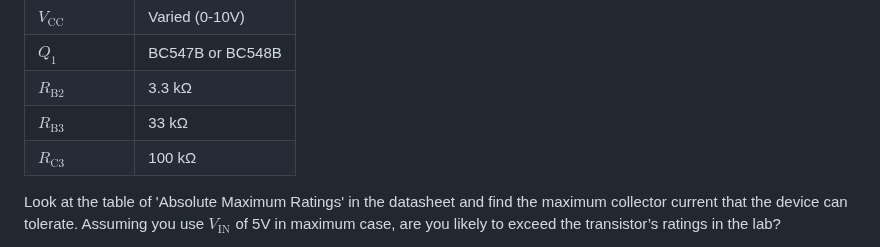
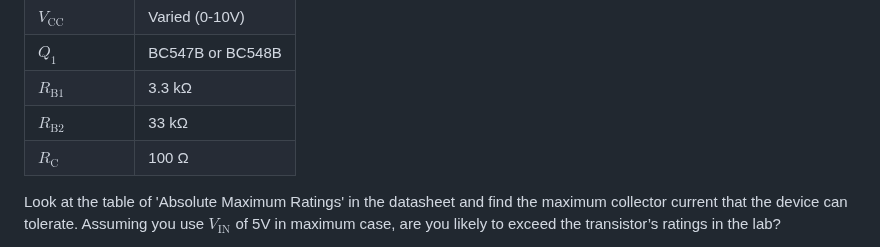
Before and after one commit to edstott/EEE1labs, a Markdown page: ADC/Part3/Section1.md, the part around the change. GitHub-like rendering.

Commit message:
Update Section1.md
Table updated

```diff
--- a/ADC/Part3/Section1.md
+++ b/ADC/Part3/Section1.md
@@ -90,9 +90,9 @@ Build the circuit below for characterising a BJT.
 | $V_\text{IN}$ |	Varied (0-5V) |
 | $V_\text{CC}$ |	Varied (0-10V) |
 | $Q_\text{1}$ | BC547B or BC548B |
-| $R_\text{B2}$ |	3.3 kΩ |
-| $R_\text{B3}$ |	33 kΩ |
-| $R_\text{C3}$ |	100 kΩ |
+| $R_\text{B1}$ |	3.3 kΩ |
+| $R_\text{B2}$ |	33 kΩ |
+| $R_\text{C}$ |	100 Ω |
 
 Look at the table of 'Absolute Maximum Ratings' in the datasheet and find the maximum collector current that the device can tolerate.
 Assuming you use $V_\text{IN}$ of 5V in maximum case, are you likely to exceed the transistor’s ratings in the lab?
```
